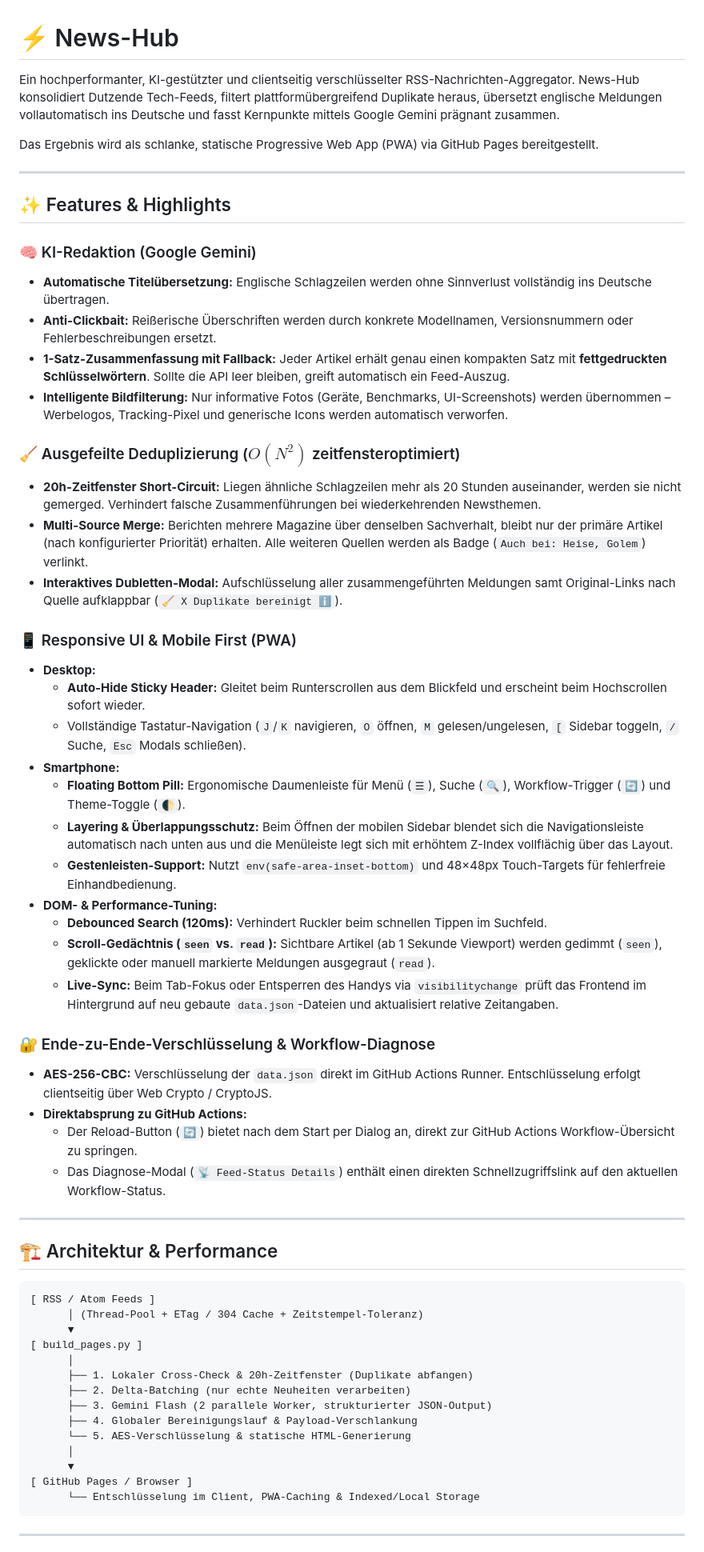
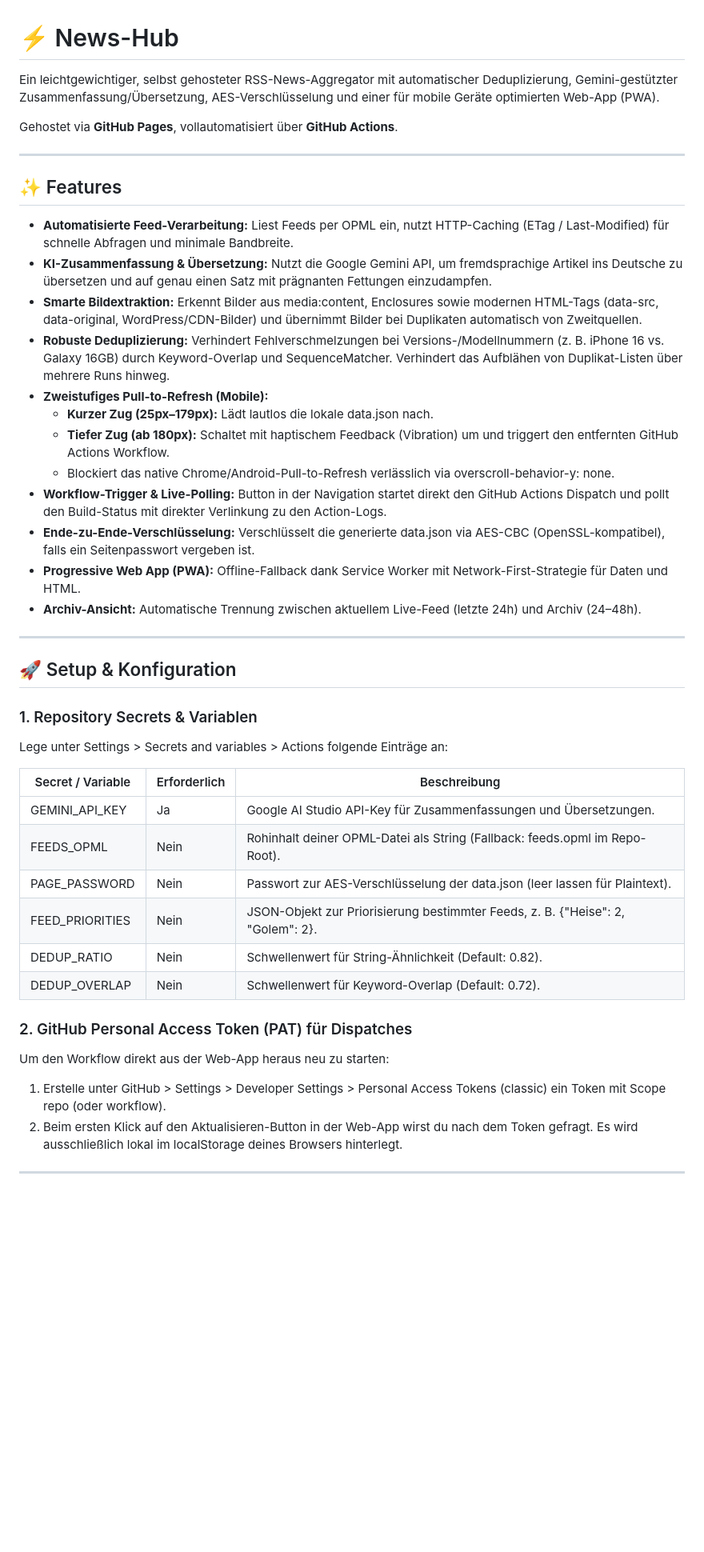
Before and after one commit to schoerb/news-hub, a Markdown page: README.md, the part around one of its changes. Shown at 80% size. Drawn GitHub-style; blank space fills up the shorter version.

````diff
--- a/README.md
+++ b/README.md
@@ -1,63 +1,48 @@
 # ⚡ News-Hub
 
-Ein hochperformanter, KI-gestützter und clientseitig verschlüsselter RSS-Nachrichten-Aggregator. News-Hub konsolidiert Dutzende Tech-Feeds, filtert plattformübergreifend Duplikate heraus, übersetzt englische Meldungen vollautomatisch ins Deutsche und fasst Kernpunkte mittels Google Gemini prägnant zusammen.
+Ein leichtgewichtiger, selbst gehosteter RSS-News-Aggregator mit automatischer Deduplizierung, Gemini-gestützter Zusammenfassung/Übersetzung, AES-Verschlüsselung und einer für mobile Geräte optimierten Web-App (PWA).
 
-Das Ergebnis wird als schlanke, statische Progressive Web App (PWA) via GitHub Pages bereitgestellt.
+Gehostet via **GitHub Pages**, vollautomatisiert über **GitHub Actions**.
 
 ---
 
-## ✨ Features & Highlights
+## ✨ Features
 
-### 🧠 KI-Redaktion (Google Gemini)
-* **Automatische Titelübersetzung:** Englische Schlagzeilen werden ohne Sinnverlust vollständig ins Deutsche übertragen.
-* **Anti-Clickbait:** Reißerische Überschriften werden durch konkrete Modellnamen, Versionsnummern oder Fehlerbeschreibungen ersetzt.
-* **1-Satz-Zusammenfassung mit Fallback:** Jeder Artikel erhält genau einen kompakten Satz mit **fettgedruckten Schlüsselwörtern**. Sollte die API leer bleiben, greift automatisch ein Feed-Auszug.
-* **Intelligente Bildfilterung:** Nur informative Fotos (Geräte, Benchmarks, UI-Screenshots) werden übernommen – Werbelogos, Tracking-Pixel und generische Icons werden automatisch verworfen.
-
-### 🧹 Ausgefeilte Deduplizierung ($O(N^2)$ zeitfensteroptimiert)
-* **20h-Zeitfenster Short-Circuit:** Liegen ähnliche Schlagzeilen mehr als 20 Stunden auseinander, werden sie nicht gemerged. Verhindert falsche Zusammenführungen bei wiederkehrenden Newsthemen.
-* **Multi-Source Merge:** Berichten mehrere Magazine über denselben Sachverhalt, bleibt nur der primäre Artikel (nach konfigurierter Priorität) erhalten. Alle weiteren Quellen werden als Badge (`Auch bei: Heise, Golem`) verlinkt.
-* **Interaktives Dubletten-Modal:** Aufschlüsselung aller zusammengeführten Meldungen samt Original-Links nach Quelle aufklappbar (`🧹 X Duplikate bereinigt ℹ️`).
-
-### 📱 Responsive UI & Mobile First (PWA)
-* **Desktop:**
-  * **Auto-Hide Sticky Header:** Gleitet beim Runterscrollen aus dem Blickfeld und erscheint beim Hochscrollen sofort wieder.
-  * Vollständige Tastatur-Navigation (`J`/`K` navigieren, `O` öffnen, `M` gelesen/ungelesen, `[` Sidebar toggeln, `/` Suche, `Esc` Modals schließen).
-* **Smartphone:**
-  * **Floating Bottom Pill:** Ergonomische Daumenleiste für Menü (`☰`), Suche (`🔍`), Workflow-Trigger (`🔄`) und Theme-Toggle (`🌓`).
-  * **Layering & Überlappungsschutz:** Beim Öffnen der mobilen Sidebar blendet sich die Navigationsleiste automatisch nach unten aus und die Menüleiste legt sich mit erhöhtem Z-Index vollflächig über das Layout.
-  * **Gestenleisten-Support:** Nutzt `env(safe-area-inset-bottom)` und 48×48px Touch-Targets für fehlerfreie Einhandbedienung.
-* **DOM- & Performance-Tuning:**
-  * **Debounced Search (120ms):** Verhindert Ruckler beim schnellen Tippen im Suchfeld.
-  * **Scroll-Gedächtnis (`seen` vs. `read`):** Sichtbare Artikel (ab 1 Sekunde Viewport) werden gedimmt (`seen`), geklickte oder manuell markierte Meldungen ausgegraut (`read`).
-  * **Live-Sync:** Beim Tab-Fokus oder Entsperren des Handys via `visibilitychange` prüft das Frontend im Hintergrund auf neu gebaute `data.json`-Dateien und aktualisiert relative Zeitangaben.
-
-### 🔐 Ende-zu-Ende-Verschlüsselung & Workflow-Diagnose
-* **AES-256-CBC:** Verschlüsselung der `data.json` direkt im GitHub Actions Runner. Entschlüsselung erfolgt clientseitig über Web Crypto / CryptoJS.
-* **Direktabsprung zu GitHub Actions:**
-  * Der Reload-Button (`🔄`) bietet nach dem Start per Dialog an, direkt zur GitHub Actions Workflow-Übersicht zu springen.
-  * Das Diagnose-Modal (`📡 Feed-Status Details`) enthält einen direkten Schnellzugriffslink auf den aktuellen Workflow-Status.
+- **Automatisierte Feed-Verarbeitung:** Liest Feeds per OPML ein, nutzt HTTP-Caching (ETag / Last-Modified) für schnelle Abfragen und minimale Bandbreite.
+- **KI-Zusammenfassung & Übersetzung:** Nutzt die Google Gemini API, um fremdsprachige Artikel ins Deutsche zu übersetzen und auf genau einen Satz mit prägnanten Fettungen einzudampfen.
+- **Smarte Bildextraktion:** Erkennt Bilder aus media:content, Enclosures sowie modernen HTML-Tags (data-src, data-original, WordPress/CDN-Bilder) und übernimmt Bilder bei Duplikaten automatisch von Zweitquellen.
+- **Robuste Deduplizierung:** Verhindert Fehlverschmelzungen bei Versions-/Modellnummern (z. B. iPhone 16 vs. Galaxy 16GB) durch Keyword-Overlap und SequenceMatcher. Verhindert das Aufblähen von Duplikat-Listen über mehrere Runs hinweg.
+- **Zweistufiges Pull-to-Refresh (Mobile):**
+  - **Kurzer Zug (25px–179px):** Lädt lautlos die lokale data.json nach.
+  - **Tiefer Zug (ab 180px):** Schaltet mit haptischem Feedback (Vibration) um und triggert den entfernten GitHub Actions Workflow.
+  - Blockiert das native Chrome/Android-Pull-to-Refresh verlässlich via overscroll-behavior-y: none.
+- **Workflow-Trigger & Live-Polling:** Button in der Navigation startet direkt den GitHub Actions Dispatch und pollt den Build-Status mit direkter Verlinkung zu den Action-Logs.
+- **Ende-zu-Ende-Verschlüsselung:** Verschlüsselt die generierte data.json via AES-CBC (OpenSSL-kompatibel), falls ein Seitenpasswort vergeben ist.
+- **Progressive Web App (PWA):** Offline-Fallback dank Service Worker mit Network-First-Strategie für Daten und HTML.
+- **Archiv-Ansicht:** Automatische Trennung zwischen aktuellem Live-Feed (letzte 24h) und Archiv (24–48h).
 
 ---
 
-## 🏗️ Architektur & Performance
+## 🚀 Setup & Konfiguration
 
-```text
-[ RSS / Atom Feeds ]
-      │ (Thread-Pool + ETag / 304 Cache + Zeitstempel-Toleranz)
-      ▼
-[ build_pages.py ]
-      │
-      ├── 1. Lokaler Cross-Check & 20h-Zeitfenster (Duplikate abfangen)
-      ├── 2. Delta-Batching (nur echte Neuheiten verarbeiten)
-      ├── 3. Gemini Flash (2 parallele Worker, strukturierter JSON-Output)
-      ├── 4. Globaler Bereinigungslauf & Payload-Verschlankung
-      └── 5. AES-Verschlüsselung & statische HTML-Generierung
-      │
-      ▼
-[ GitHub Pages / Browser ]
-      └── Entschlüsselung im Client, PWA-Caching & Indexed/Local Storage
-```
+### 1. Repository Secrets & Variablen
+
+Lege unter Settings > Secrets and variables > Actions folgende Einträge an:
+
+| Secret / Variable | Erforderlich | Beschreibung |
+|---|---|---|
+| GEMINI_API_KEY | Ja | Google AI Studio API-Key für Zusammenfassungen und Übersetzungen. |
+| FEEDS_OPML | Nein | Rohinhalt deiner OPML-Datei als String (Fallback: feeds.opml im Repo-Root). |
+| PAGE_PASSWORD | Nein | Passwort zur AES-Verschlüsselung der data.json (leer lassen für Plaintext). |
+| FEED_PRIORITIES | Nein | JSON-Objekt zur Priorisierung bestimmter Feeds, z. B. {"Heise": 2, "Golem": 2}. |
+| DEDUP_RATIO | Nein | Schwellenwert für String-Ähnlichkeit (Default: 0.82). |
+| DEDUP_OVERLAP | Nein | Schwellenwert für Keyword-Overlap (Default: 0.72). |
+
+### 2. GitHub Personal Access Token (PAT) für Dispatches
+
+Um den Workflow direkt aus der Web-App heraus neu zu starten:
+1. Erstelle unter GitHub > Settings > Developer Settings > Personal Access Tokens (classic) ein Token mit Scope repo (oder workflow).
+2. Beim ersten Klick auf den Aktualisieren-Button in der Web-App wirst du nach dem Token gefragt. Es wird ausschließlich lokal im localStorage deines Browsers hinterlegt.
 
 ---
 
````
Also changed, not shown: other parts of README.md (+36 -88 lines).
